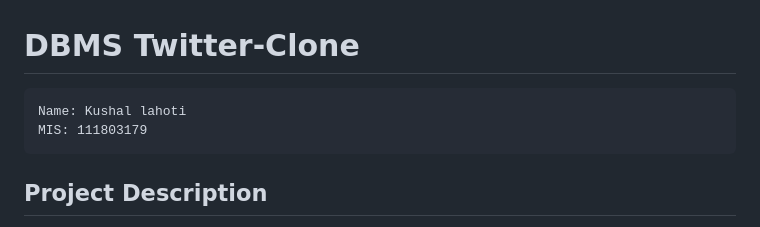
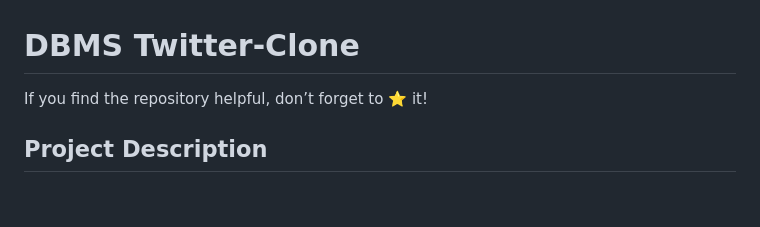
Before and after one commit to kushalnl7/Twitter-Clone-App, a Markdown page: README.md, the part around the change. Drawn GitHub-style; blank space fills up the shorter version.

````diff
--- a/README.md
+++ b/README.md
@@ -1,8 +1,6 @@
 # DBMS Twitter-Clone
-```
-Name: Kushal lahoti
-MIS: 111803179
-```
+
+If you find the repository helpful, don’t forget to ⭐ it!
 
 ## Project Description
 This is a Twitter Clone App, which behaves like the
````
